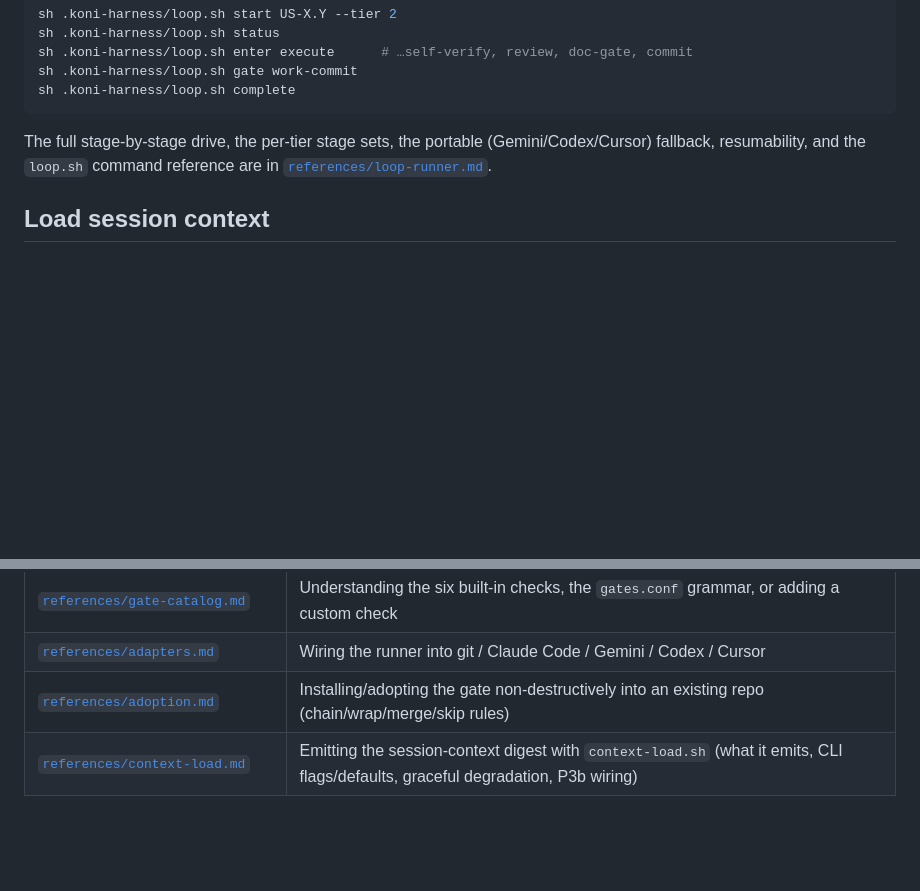
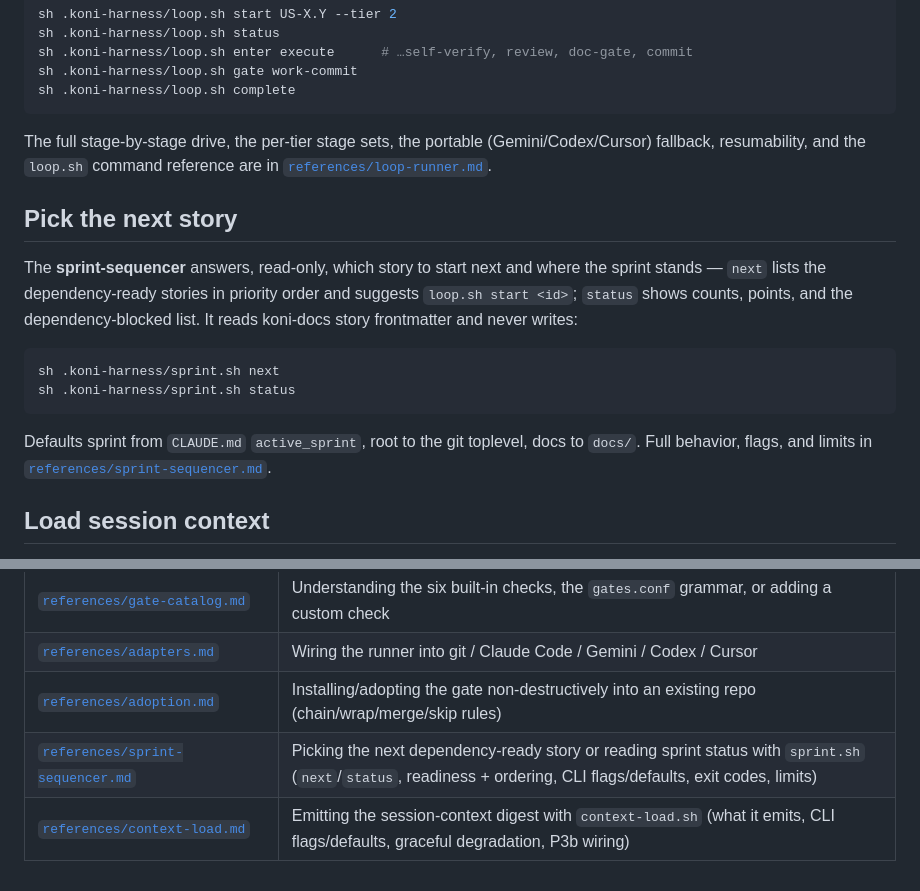
Before and after one commit to Koniverse/Koni-Skills, a Markdown page: skills/koni-harness/SKILL.md, 2 parts joined by grey strips. GitHub-like rendering; blank space fills up the shorter version.

Commit message:
docs(koni-harness): sprint-sequencer reference + SKILL.md pointer

````diff
--- a/skills/koni-harness/SKILL.md
+++ b/skills/koni-harness/SKILL.md
@@ -104,6 +104,22 @@ The full stage-by-stage drive, the per-tier stage sets, the portable
 (Gemini/Codex/Cursor) fallback, resumability, and the `loop.sh` command
 reference are in [`references/loop-runner.md`](references/loop-runner.md).
 
+## Pick the next story
+
+The **sprint-sequencer** answers, read-only, which story to start next and where
+the sprint stands — `next` lists the dependency-ready stories in priority order
+and suggests `loop.sh start <id>`; `status` shows counts, points, and the
+dependency-blocked list. It reads koni-docs story frontmatter and never writes:
+
+```sh
+sh .koni-harness/sprint.sh next
+sh .koni-harness/sprint.sh status
+```
+
+Defaults sprint from `CLAUDE.md` `active_sprint`, root to the git toplevel, docs
+to `docs/`. Full behavior, flags, and limits in
+[`references/sprint-sequencer.md`](references/sprint-sequencer.md).
+
 ## Load session context
 
 The **context-loader** emits a concise, deterministic digest of the repo's
@@ -138,4 +154,5 @@ Load on demand based on what you're doing:
 | [`references/gate-catalog.md`](references/gate-catalog.md) | Understanding the six built-in checks, the `gates.conf` grammar, or adding a custom check |
 | [`references/adapters.md`](references/adapters.md) | Wiring the runner into git / Claude Code / Gemini / Codex / Cursor |
 | [`references/adoption.md`](references/adoption.md) | Installing/adopting the gate non-destructively into an existing repo (chain/wrap/merge/skip rules) |
+| [`references/sprint-sequencer.md`](references/sprint-sequencer.md) | Picking the next dependency-ready story or reading sprint status with `sprint.sh` (`next`/`status`, readiness + ordering, CLI flags/defaults, exit codes, limits) |
 | [`references/context-load.md`](references/context-load.md) | Emitting the session-context digest with `context-load.sh` (what it emits, CLI flags/defaults, graceful degradation, P3b wiring) |
````
Also changed, not shown: 1 other file.
